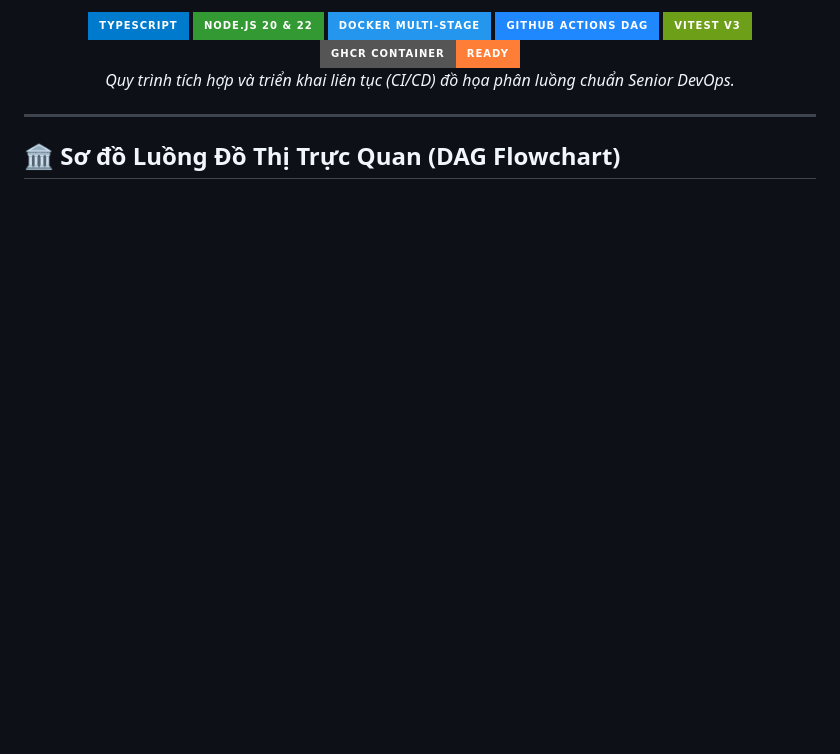
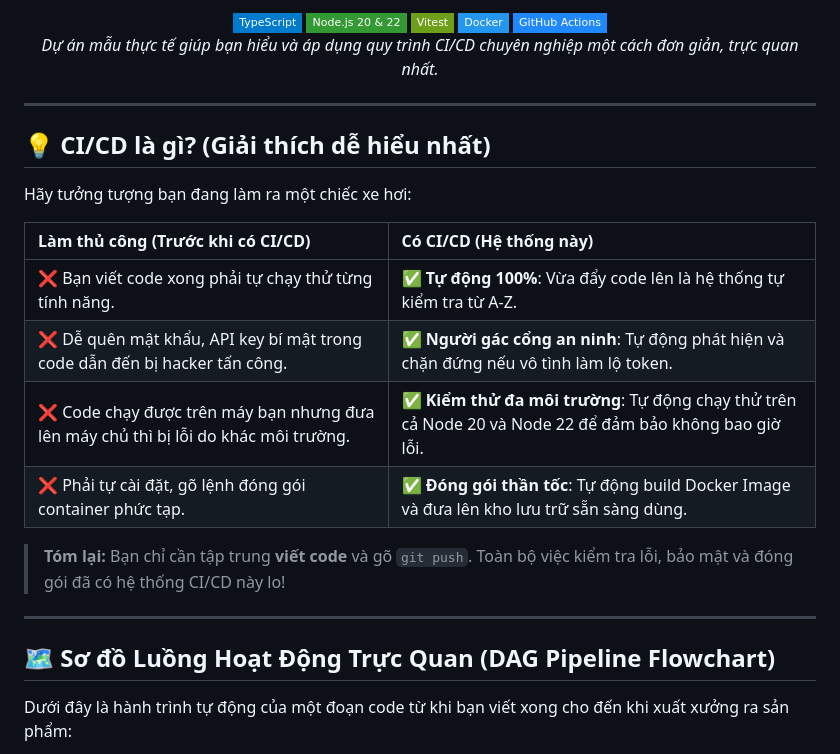
Before and after one commit to Ma1910/test-cicd, a Markdown page: README.md, the part around one of its changes. Rendered like a GitHub page; badges without logos; blank space fills up the shorter version.

````diff
--- a/README.md
+++ b/README.md
@@ -18,22 +18,38 @@
 
   <br/><br/>
 
-  <!-- Official Technology Vector Badges -->
-  <img src="https://img.shields.io/badge/TypeScript-007ACC?style=for-the-badge&logo=typescript&logoColor=white" alt="TypeScript" />
-  <img src="https://img.shields.io/badge/Node.js_20_%26_22-339933?style=for-the-badge&logo=nodedotjs&logoColor=white" alt="Node.js" />
-  <img src="https://img.shields.io/badge/Docker_Multi--Stage-2496ED?style=for-the-badge&logo=docker&logoColor=white" alt="Docker" />
-  <img src="https://img.shields.io/badge/GitHub_Actions_DAG-2088FF?style=for-the-badge&logo=githubactions&logoColor=white" alt="GitHub Actions" />
-  <img src="https://img.shields.io/badge/Vitest_v3-6E9F18?style=for-the-badge&logo=vitest&logoColor=white" alt="Vitest" />
-  <img src="https://img.shields.io/badge/GHCR_Container-Ready-orange?style=for-the-badge&logo=github&logoColor=white" alt="GHCR" />
+  <!-- Logo các công nghệ chính -->
+  <img src="https://img.shields.io/badge/TypeScript-007ACC?style=flat-square&logo=typescript&logoColor=white" alt="TypeScript" />
+  <img src="https://img.shields.io/badge/Node.js_20_%26_22-339933?style=flat-square&logo=nodedotjs&logoColor=white" alt="Node.js" />
+  <img src="https://img.shields.io/badge/Vitest-6E9F18?style=flat-square&logo=vitest&logoColor=white" alt="Vitest" />
+  <img src="https://img.shields.io/badge/Docker-2496ED?style=flat-square&logo=docker&logoColor=white" alt="Docker" />
+  <img src="https://img.shields.io/badge/GitHub_Actions-2088FF?style=flat-square&logo=githubactions&logoColor=white" alt="GitHub Actions" />
 
   <p align="center">
-    <em>Quy trình tích hợp và triển khai liên tục (CI/CD) đồ họa phân luồng chuẩn Senior DevOps.</em>
+    <em>Dự án mẫu thực tế giúp bạn hiểu và áp dụng quy trình CI/CD chuyên nghiệp một cách đơn giản, trực quan nhất.</em>
   </p>
 
 </div>
 
 ---
 
-## 🏛️ Sơ đồ Luồng Đồ Thị Trực Quan (DAG Flowchart)
+## 💡 CI/CD là gì? (Giải thích dễ hiểu nhất)
+
+Hãy tưởng tượng bạn đang làm ra một chiếc xe hơi:
+
+| Làm thủ công (Trước khi có CI/CD) | Có CI/CD (Hệ thống này) |
+| :--- | :--- |
+| ❌ Bạn viết code xong phải tự chạy thử từng tính năng. | ✅ **Tự động 100%**: Vừa đẩy code lên là hệ thống tự kiểm tra từ A-Z. |
+| ❌ Dễ quên mật khẩu, API key bí mật trong code dẫn đến bị hacker tấn công. | ✅ **Người gác cổng an ninh**: Tự động phát hiện và chặn đứng nếu vô tình làm lộ token. |
+| ❌ Code chạy được trên máy bạn nhưng đưa lên máy chủ thì bị lỗi do khác môi trường. | ✅ **Kiểm thử đa môi trường**: Tự động chạy thử trên cả Node 20 và Node 22 để đảm bảo không bao giờ lỗi. |
+| ❌ Phải tự cài đặt, gõ lệnh đóng gói container phức tạp. | ✅ **Đóng gói thần tốc**: Tự động build Docker Image và đưa lên kho lưu trữ sẵn sàng dùng. |
+
+> **Tóm lại:** Bạn chỉ cần tập trung **viết code** và gõ `git push`. Toàn bộ việc kiểm tra lỗi, bảo mật và đóng gói đã có hệ thống CI/CD này lo!
+
+---
+
+## 🗺️ Sơ đồ Luồng Hoạt Động Trực Quan (DAG Pipeline Flowchart)
+
+Dưới đây là hành trình tự động của một đoạn code từ khi bạn viết xong cho đến khi xuất xưởng ra sản phẩm:
 
 ```mermaid
````
Also changed, not shown: other parts of README.md (+86 -47 lines).
